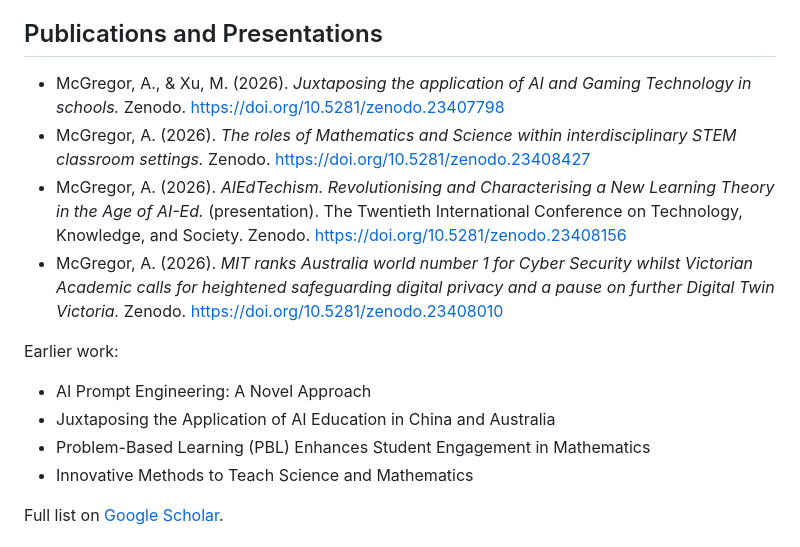
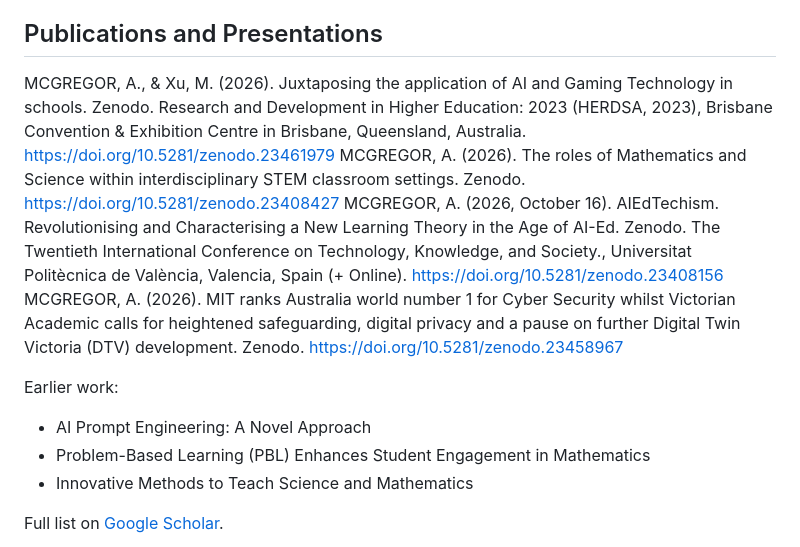
Before and after one commit to AIourway/AIourway, a Markdown page: README.md, the part around the change. Rendered like a GitHub page.

Commit message:
Added citation information for recent online publications
Updated publication entries with new details and removed outdated references.

```diff
--- a/README.md
+++ b/README.md
@@ -46,15 +46,14 @@ Junior and middle science and VCE Chemistry; student outcomes featured in the He
 
 ## Publications and Presentations
 
-- McGregor, A., & Xu, M. (2026). *Juxtaposing the application of AI and Gaming Technology in schools.* Zenodo. https://doi.org/10.5281/zenodo.23407798
-- McGregor, A. (2026). *The roles of Mathematics and Science within interdisciplinary STEM classroom settings.* Zenodo. https://doi.org/10.5281/zenodo.23408427
-- McGregor, A. (2026). *AIEdTechism. Revolutionising and Characterising a New Learning Theory in the Age of AI-Ed.* (presentation). The Twentieth International Conference on Technology, Knowledge, and Society. Zenodo. https://doi.org/10.5281/zenodo.23408156
-- McGregor, A. (2026). *MIT ranks Australia world number 1 for Cyber Security whilst Victorian Academic calls for heightened safeguarding digital privacy and a pause on further Digital Twin Victoria.* Zenodo. https://doi.org/10.5281/zenodo.23408010
+MCGREGOR, A., & Xu, M. (2026). Juxtaposing the application of AI and Gaming Technology in schools. Zenodo. Research and Development in Higher Education: 2023 (HERDSA, 2023), Brisbane Convention & Exhibition Centre in Brisbane, Queensland, Australia. https://doi.org/10.5281/zenodo.23461979
+MCGREGOR, A. (2026). The roles of Mathematics and Science within interdisciplinary STEM classroom settings. Zenodo. https://doi.org/10.5281/zenodo.23408427
+MCGREGOR, A. (2026, October 16). AIEdTechism. Revolutionising and Characterising a New Learning Theory in the Age of AI-Ed. Zenodo. The Twentieth International Conference on Technology, Knowledge, and Society., Universitat Politècnica de València, Valencia, Spain (+ Online). https://doi.org/10.5281/zenodo.23408156
+MCGREGOR, A. (2026). MIT ranks Australia world number 1 for Cyber Security whilst Victorian Academic calls for heightened safeguarding, digital privacy and a pause on further Digital Twin Victoria (DTV) development. Zenodo. https://doi.org/10.5281/zenodo.23458967
 
 Earlier work:
 
 - AI Prompt Engineering: A Novel Approach
-- Juxtaposing the Application of AI Education in China and Australia
 - Problem-Based Learning (PBL) Enhances Student Engagement in Mathematics
 - Innovative Methods to Teach Science and Mathematics
 
```
